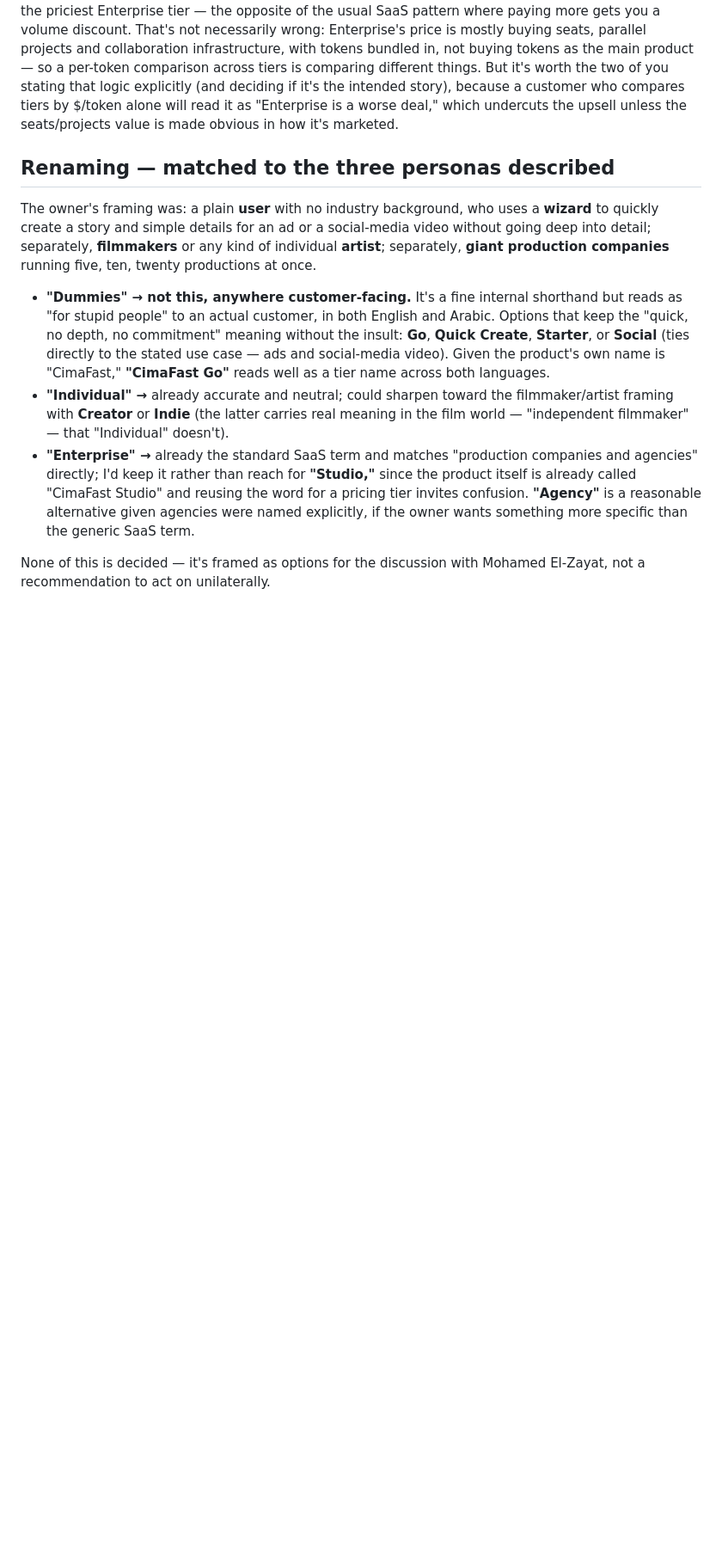
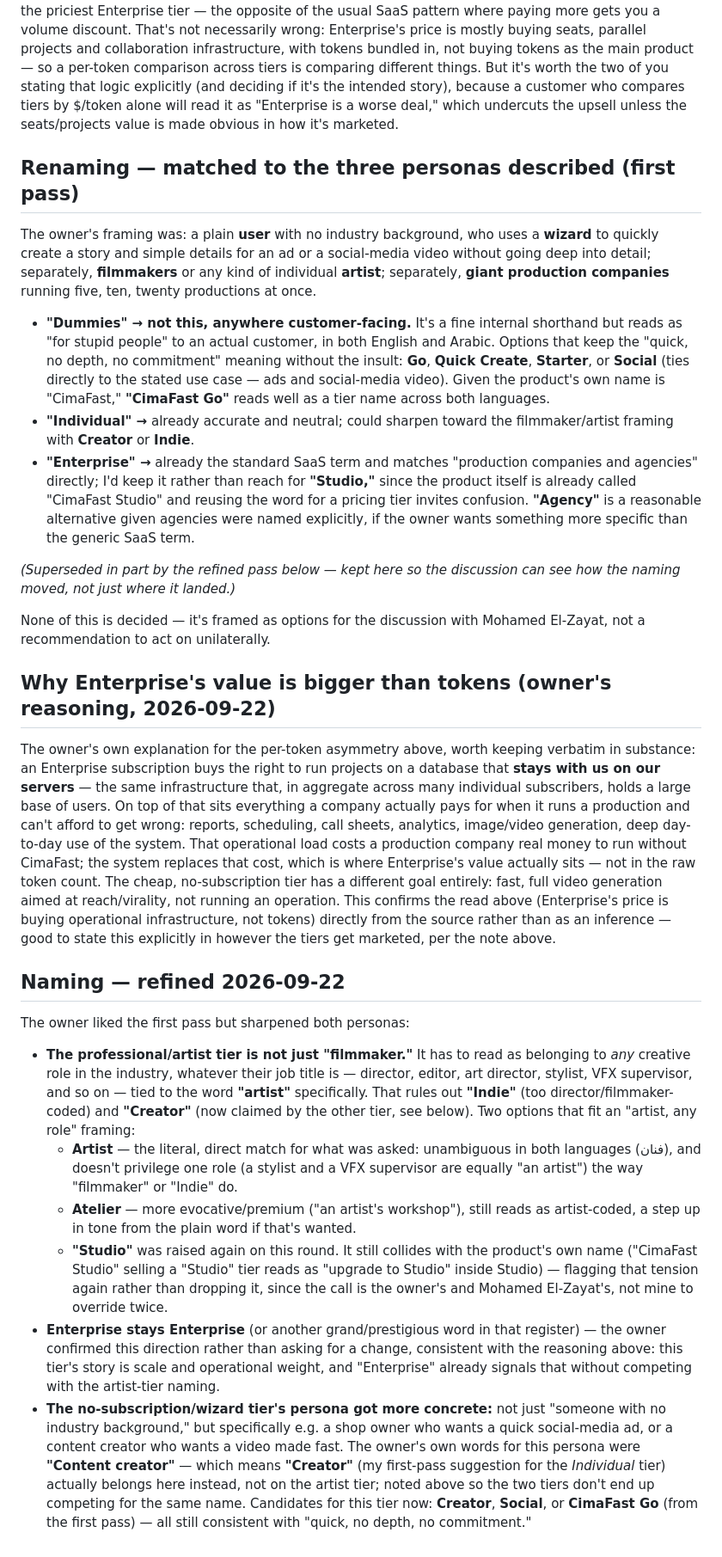
Before and after one commit to onkpictures-osama/cimafast, a Markdown page: SUBSCRIPTIONS-PLAN.md, the part around the change. Shown at 86% size. GitHub-like rendering; blank space fills up the shorter version.

Commit message:
Refine B5 naming: artist-tier and creator-tier no longer collide
Owner explained why Enterprise's value is bigger than its token count
(buys operational infrastructure - reports, scheduling, call sheets,
analytics, deep system use on a database that stays on our servers -
not tokens; the cheap tier's goal is fast video for reach, not running
an operation), and sharpened both non-Enterprise personas:

- The professional tier must read as "artist" broadly - any creative
  role (director, editor, art director, stylist, VFX supervisor), not
  narrowly "filmmaker". Added "Artist" and "Atelier" as candidates;
  flagged the "Studio" option's collision with the product's own name
  again since the owner raised it a second time.
- The wizard/no-subscription tier's persona got concrete examples (a
  shop owner wanting a quick social ad, a "content creator" wanting a
  fast video) - the owner's own words were "content creator", so
  "Creator" moves to this tier instead of the artist tier, resolving a
  naming collision from the first pass.

Still no deployment, still pending the discussion with Mohamed El-Zayat.

Co-Authored-By: Claude Sonnet 5 <noreply@anthropic.com>

```diff
--- a/SUBSCRIPTIONS-PLAN.md
+++ b/SUBSCRIPTIONS-PLAN.md
@@ -80,7 +80,7 @@ compares tiers by $/token alone will read it as "Enterprise is a worse deal,"
 which undercuts the upsell unless the seats/projects value is made obvious in
 how it's marketed.
 
-## Renaming — matched to the three personas described
+## Renaming — matched to the three personas described (first pass)
 
 The owner's framing was: a plain **user** with no industry background, who
 uses a **wizard** to quickly create a story and simple details for an ad or a
@@ -96,9 +96,7 @@ companies** running five, ten, twenty productions at once.
   video). Given the product's own name is "CimaFast," **"CimaFast Go"** reads
   well as a tier name across both languages.
 - **"Individual" →** already accurate and neutral; could sharpen toward the
-  filmmaker/artist framing with **Creator** or **Indie** (the latter carries
-  real meaning in the film world — "independent filmmaker" — that "Individual"
-  doesn't).
+  filmmaker/artist framing with **Creator** or **Indie**.
 - **"Enterprise" →** already the standard SaaS term and matches "production
   companies and agencies" directly; I'd keep it rather than reach for
   **"Studio,"** since the product itself is already called "CimaFast Studio"
@@ -106,5 +104,63 @@ companies** running five, ten, twenty productions at once.
   a reasonable alternative given agencies were named explicitly, if the
   owner wants something more specific than the generic SaaS term.
 
+*(Superseded in part by the refined pass below — kept here so the discussion
+can see how the naming moved, not just where it landed.)*
+
 None of this is decided — it's framed as options for the discussion with
 Mohamed El-Zayat, not a recommendation to act on unilaterally.
+
+## Why Enterprise's value is bigger than tokens (owner's reasoning, 2026-09-22)
+
+The owner's own explanation for the per-token asymmetry above, worth keeping
+verbatim in substance: an Enterprise subscription buys the right to run
+projects on a database that **stays with us on our servers** — the same
+infrastructure that, in aggregate across many individual subscribers, holds a
+large base of users. On top of that sits everything a company actually pays
+for when it runs a production and can't afford to get wrong: reports,
+scheduling, call sheets, analytics, image/video generation, deep day-to-day
+use of the system. That operational load costs a production company real
+money to run without CimaFast; the system replaces that cost, which is where
+Enterprise's value actually sits — not in the raw token count. The cheap,
+no-subscription tier has a different goal entirely: fast, full video
+generation aimed at reach/virality, not running an operation. This confirms
+the read above (Enterprise's price is buying operational infrastructure, not
+tokens) directly from the source rather than as an inference — good to state
+this explicitly in however the tiers get marketed, per the note above.
+
+## Naming — refined 2026-09-22
+
+The owner liked the first pass but sharpened both personas:
+
+- **The professional/artist tier is not just "filmmaker."** It has to read as
+  belonging to *any* creative role in the industry, whatever their job title
+  is — director, editor, art director, stylist, VFX supervisor, and so on —
+  tied to the word **"artist"** specifically. That rules out **"Indie"** (too
+  director/filmmaker-coded) and **"Creator"** (now claimed by the other tier,
+  see below). Two options that fit an "artist, any role" framing:
+  - **Artist** — the literal, direct match for what was asked: unambiguous in
+    both languages (فنان), and doesn't privilege one role (a stylist and a
+    VFX supervisor are equally "an artist") the way "filmmaker" or "Indie" do.
+  - **Atelier** — more evocative/premium ("an artist's workshop"), still
+    reads as artist-coded, a step up in tone from the plain word if that's
+    wanted.
+  - **"Studio"** was raised again on this round. It still collides with the
+    product's own name ("CimaFast Studio" selling a "Studio" tier reads as
+    "upgrade to Studio" inside Studio) — flagging that tension again rather
+    than dropping it, since the call is the owner's and Mohamed El-Zayat's,
+    not mine to override twice.
+- **Enterprise stays Enterprise** (or another grand/prestigious word in that
+  register) — the owner confirmed this direction rather than asking for a
+  change, consistent with the reasoning above: this tier's story is scale and
+  operational weight, and "Enterprise" already signals that without
+  competing with the artist-tier naming.
+- **The no-subscription/wizard tier's persona got more concrete:** not just
+  "someone with no industry background," but specifically e.g. a shop owner
+  who wants a quick social-media ad, or a content creator who wants a video
+  made fast. The owner's own words for this persona were **"Content
+  creator"** — which means **"Creator"** (my first-pass suggestion for the
+  *Individual* tier) actually belongs here instead, not on the artist tier;
+  noted above so the two tiers don't end up competing for the same name.
+  Candidates for this tier now: **Creator**, **Social**, or **CimaFast Go**
+  (from the first pass) — all still consistent with "quick, no depth, no
+  commitment."
```
